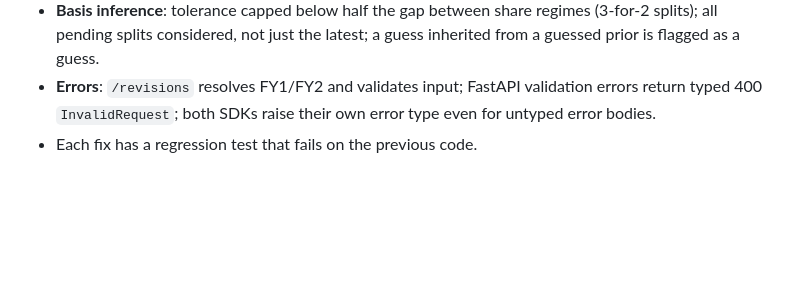
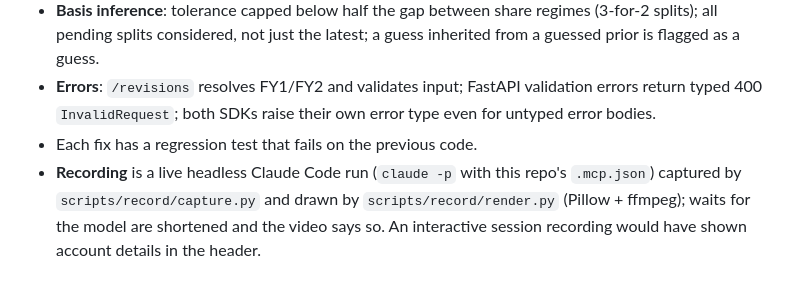
Before and after one commit to LZL0/zacks-pit-demo, a Markdown page: PLAN.md, the part around one of its changes. GitHub-like rendering; blank space fills up the shorter version.

```diff
--- a/PLAN.md
+++ b/PLAN.md
@@ -247,3 +247,4 @@ The repo is public, CI is green, the README shows the chart and the recording ab
 - **Basis inference**: tolerance capped below half the gap between share regimes (3-for-2 splits); all pending splits considered, not just the latest; a guess inherited from a guessed prior is flagged as a guess.
 - **Errors**: `/revisions` resolves FY1/FY2 and validates input; FastAPI validation errors return typed 400 `InvalidRequest`; both SDKs raise their own error type even for untyped error bodies.
 - Each fix has a regression test that fails on the previous code.
+- **Recording** is a live headless Claude Code run (`claude -p` with this repo's `.mcp.json`) captured by `scripts/record/capture.py` and drawn by `scripts/record/render.py` (Pillow + ffmpeg); waits for the model are shortened and the video says so. An interactive session recording would have shown account details in the header.
```
Also changed, not shown: other parts of PLAN.md (+3 -3 lines), README.md (+10 -4 lines), docs/methodology.md (+4 -4 lines), docs/demo.gif (added), docs/nvda_consensus.png, 10 other files.
